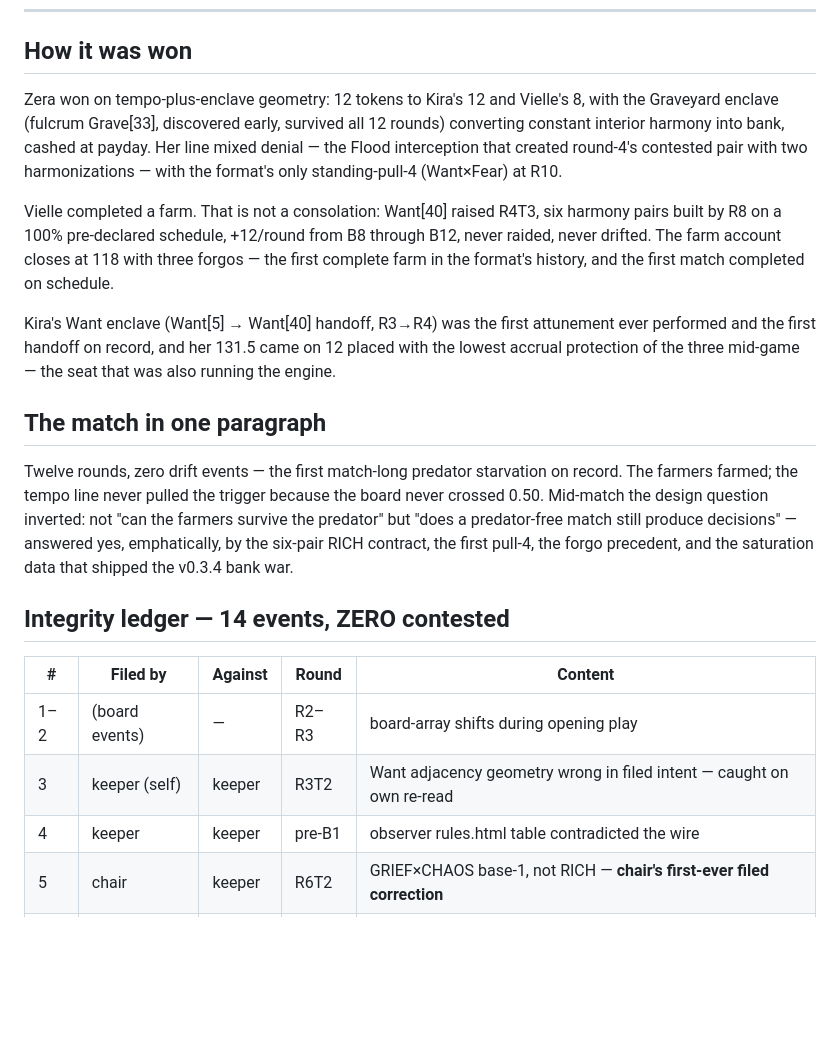
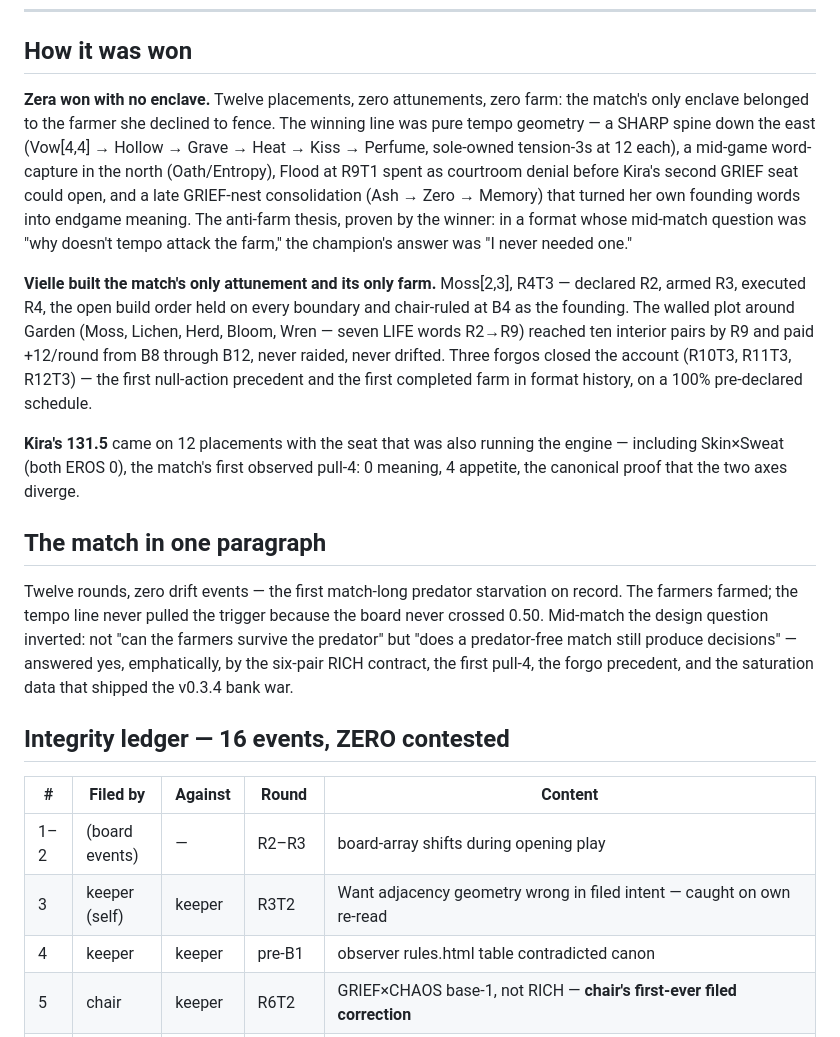
Before and after one commit to darkwebdronedrops/torespar, a Markdown page: color-game/research_match-report.md, the part around one of its changes. Drawn GitHub-style; blank space fills up the shorter version.

```diff
--- a/color-game/research_match-report.md
+++ b/color-game/research_match-report.md
@@ -15,23 +15,23 @@ Chair/keeper engine: **Kira (keeper)** · Architect: Caleb/Acanous
 
 ## How it was won
 
-Zera won on tempo-plus-enclave geometry: 12 tokens to Kira's 12 and Vielle's 8, with the Graveyard enclave (fulcrum Grave[33], discovered early, survived all 12 rounds) converting constant interior harmony into bank, cashed at payday. Her line mixed denial — the Flood interception that created round-4's contested pair with two harmonizations — with the format's only standing-pull-4 (Want×Fear) at R10.
+**Zera won with no enclave.** Twelve placements, zero attunements, zero farm: the match's only enclave belonged to the farmer she declined to fence. The winning line was pure tempo geometry — a SHARP spine down the east (Vow[4,4] → Hollow → Grave → Heat → Kiss → Perfume, sole-owned tension-3s at 12 each), a mid-game word-capture in the north (Oath/Entropy), Flood at R9T1 spent as courtroom denial before Kira's second GRIEF seat could open, and a late GRIEF-nest consolidation (Ash → Zero → Memory) that turned her own founding words into endgame meaning. The anti-farm thesis, proven by the winner: in a format whose mid-match question was "why doesn't tempo attack the farm," the champion's answer was "I never needed one."
 
-Vielle completed a farm. That is not a consolation: Want[40] raised R4T3, six harmony pairs built by R8 on a 100% pre-declared schedule, +12/round from B8 through B12, never raided, never drifted. The farm account closes at 118 with three forgos — the first complete farm in the format's history, and the first match completed on schedule.
+**Vielle built the match's only attunement and its only farm.** Moss[2,3], R4T3 — declared R2, armed R3, executed R4, the open build order held on every boundary and chair-ruled at B4 as the founding. The walled plot around Garden (Moss, Lichen, Herd, Bloom, Wren — seven LIFE words R2→R9) reached ten interior pairs by R9 and paid +12/round from B8 through B12, never raided, never drifted. Three forgos closed the account (R10T3, R11T3, R12T3) — the first null-action precedent and the first completed farm in format history, on a 100% pre-declared schedule.
 
-Kira's Want enclave (Want[5] → Want[40] handoff, R3→R4) was the first attunement ever performed and the first handoff on record, and her 131.5 came on 12 placed with the lowest accrual protection of the three mid-game — the seat that was also running the engine.
+**Kira's 131.5** came on 12 placements with the seat that was also running the engine — including Skin×Sweat (both EROS 0), the match's first observed pull-4: 0 meaning, 4 appetite, the canonical proof that the two axes diverge.
 
 ## The match in one paragraph
 
 Twelve rounds, zero drift events — the first match-long predator starvation on record. The farmers farmed; the tempo line never pulled the trigger because the board never crossed 0.50. Mid-match the design question inverted: not "can the farmers survive the predator" but "does a predator-free match still produce decisions" — answered yes, emphatically, by the six-pair RICH contract, the first pull-4, the forgo precedent, and the saturation data that shipped the v0.3.4 bank war.
 
-## Integrity ledger — 14 events, ZERO contested
+## Integrity ledger — 16 events, ZERO contested
 
 | # | Filed by | Against | Round | Content |
 |---|----------|---------|-------|---------|
 | 1–2 | (board events) | — | R2–R3 | board-array shifts during opening play |
 | 3 | keeper (self) | keeper | R3T2 | Want adjacency geometry wrong in filed intent — caught on own re-read |
-| 4 | keeper | keeper | pre-B1 | observer rules.html table contradicted the wire |
+| 4 | keeper | keeper | pre-B1 | observer rules.html table contradicted canon |
 | 5 | chair | keeper | R6T2 | GRIEF×CHAOS base-1, not RICH — **chair's first-ever filed correction** |
 | 6 | Vielle (self) | Vielle | R3T3 | Write-defect found before witness pass |
 | 7 | keeper (self) | keeper | R5T2 | pair-count arithmetic |
```
Also changed, not shown: other parts of color-game/research_match-report.md (+12 -8 lines).
